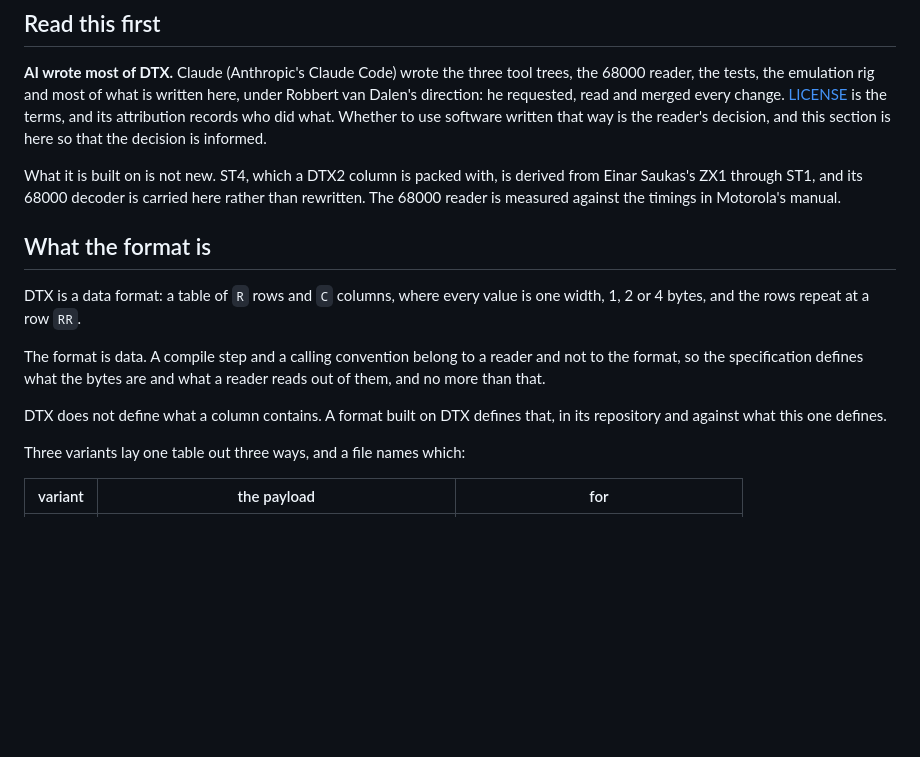
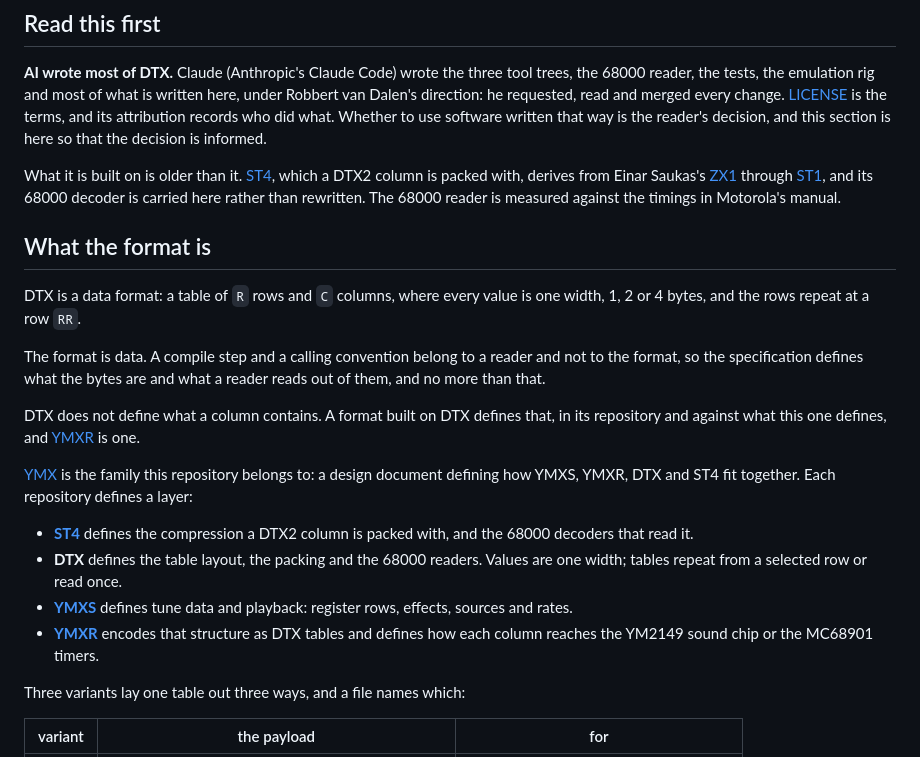
Before and after one commit to odipar/DTX, a Markdown page: README.md, the part around the change. GitHub-like rendering; blank space fills up the shorter version.

Commit message:
README.md names the family, and links what it names (#93)
ST4, YMXS and YMXR each open by naming YMX as the family the repository
belongs to, and each links the repositories it sits beside. This one named
neither YMXR nor YMXS anywhere, though YMXR is the format built on it, and
the disclosure named ST4, ZX1 and ST1 in prose where the other three link
them.

The family paragraph is the one the other three share, with a layer a
repository. The disclosure opens on the sentence they share as well.

Co-authored-by: Claude Opus 5 <noreply@anthropic.com>

```diff
--- a/README.md
+++ b/README.md
@@ -9,10 +9,12 @@ merged every change. [LICENSE](LICENSE) is the terms, and its attribution
 records who did what. Whether to use software written that way is the reader's
 decision, and this section is here so that the decision is informed.
 
-What it is built on is not new. ST4, which a DTX2 column is packed with, is
-derived from Einar Saukas's ZX1 through ST1, and its 68000 decoder is
-carried here rather than rewritten. The 68000 reader is measured against
-the timings in Motorola's manual.
+What it is built on is older than it. [ST4](https://github.com/odipar/ST4),
+which a DTX2 column is packed with, derives from Einar Saukas's
+[ZX1](https://github.com/einar-saukas/ZX1) through
+[ST1](https://github.com/odipar/ST1), and its 68000 decoder is carried here
+rather than rewritten. The 68000 reader is measured against the timings in
+Motorola's manual.
 
 ## What the format is
 
@@ -24,7 +26,22 @@ reader and not to the format, so the specification defines what the bytes
 are and what a reader reads out of them, and no more than that.
 
 DTX does not define what a column contains. A format built on DTX defines
-that, in its repository and against what this one defines.
+that, in its repository and against what this one defines, and
+[YMXR](https://github.com/odipar/YMXR) is one.
+
+[YMX](https://github.com/odipar/YMX) is the family this repository belongs
+to: a design document defining how YMXS, YMXR, DTX and ST4 fit together.
+Each repository defines a layer:
+
+- **[ST4](https://github.com/odipar/ST4)** defines the compression a DTX2
+  column is packed with, and the 68000 decoders that read it.
+- **DTX** defines the table layout, the packing and the 68000 readers.
+  Values are one width; tables repeat from a selected row or read once.
+- **[YMXS](https://github.com/odipar/YMXS)** defines tune data and
+  playback: register rows, effects, sources and rates.
+- **[YMXR](https://github.com/odipar/YMXR)** encodes that structure as DTX
+  tables and defines how each column reaches the YM2149 sound chip or the
+  MC68901 timers.
 
 Three variants lay one table out three ways, and a file names which:
 
```
